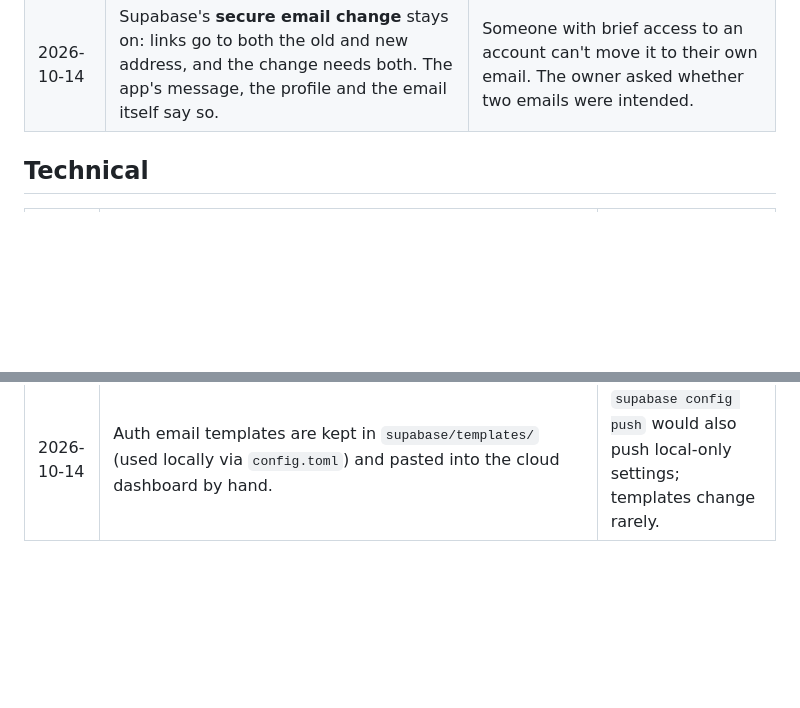
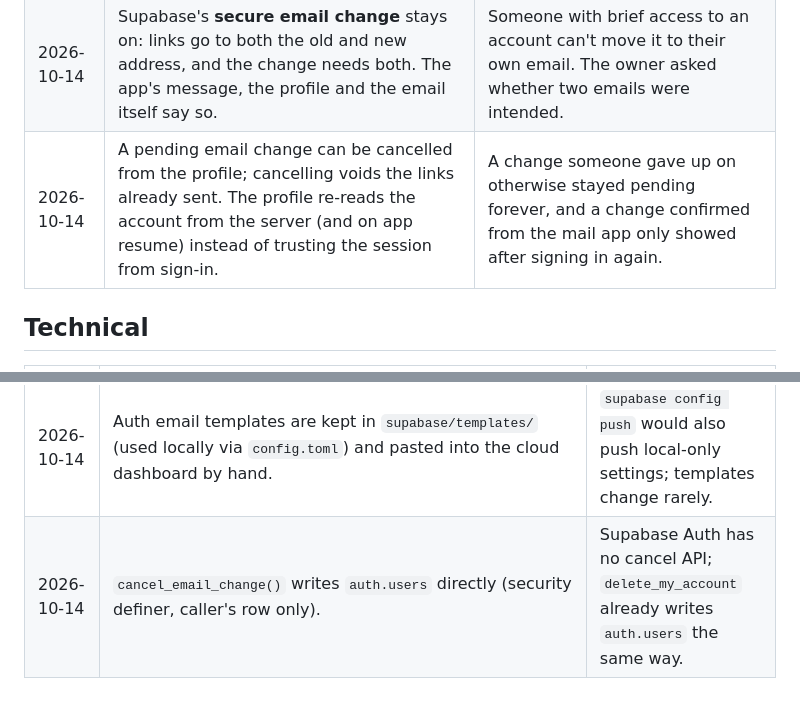
Before and after one commit to kangjin97/project1.0, a Markdown page: docs/ai/decisions.md, 2 parts joined by grey strips. Drawn GitHub-style; blank space fills up the shorter version.

Commit message:
Record cancelling an email change in the spec and decisions
Co-Authored-By: Claude Opus 5.5 <noreply@anthropic.com>

```diff
--- a/docs/ai/decisions.md
+++ b/docs/ai/decisions.md
@@ -52,6 +52,7 @@ Product and technical decisions, with the reason. Newest last. When a decision c
 | 2026-10-12 | Placeholder icon (white calendar + check on blue) until a designed one exists. | Stores need an icon; easy to replace. |
 | 2026-10-09 | The time zone picker lists all IANA zones (including aliases like Asia/Calcutta) with current offsets, searchable by name or offset. | A plain dropdown of ~490 zones is unusable. |
 | 2026-10-14 | Supabase's **secure email change** stays on: links go to both the old and new address, and the change needs both. The app's message, the profile and the email itself say so. | Someone with brief access to an account can't move it to their own email. The owner asked whether two emails were intended. |
+| 2026-10-14 | A pending email change can be cancelled from the profile; cancelling voids the links already sent. The profile re-reads the account from the server (and on app resume) instead of trusting the session from sign-in. | A change someone gave up on otherwise stayed pending forever, and a change confirmed from the mail app only showed after signing in again. |
 
 ## Technical
 
@@ -76,3 +77,4 @@ Product and technical decisions, with the reason. Newest last. When a decision c
 | 2026-10-12 | Backlog and bugs in GitHub Issues (labels `bug`, `feature`, `chore`, `priority:high`; issue forms); branches `fix\|feature\|chore/<n>-name`; PRs say `Closes #n`; CI runs analyze, Dart tests and pgTAP on every PR. | One place for work, linked to code; checks before merge. |
 | 2026-10-13 | Development also happens on a Windows 11 PC. Its Flutter (3.47.6, a git clone of the tag) and Supabase CLI (2.119.0) are pinned to CI's versions; Docker Desktop runs on WSL 2. Same issue → branch → PR workflow; GitHub is the source of truth and each computer keeps its own local database; iOS builds stay on the Mac. Setup: `docs/setup-mac.md`, `docs/setup-windows.md`. | The owner works from both machines; matching CI's versions keeps results the same everywhere. |
 | 2026-10-14 | Auth email templates are kept in `supabase/templates/` (used locally via `config.toml`) and pasted into the cloud dashboard by hand. | `supabase config push` would also push local-only settings; templates change rarely. |
+| 2026-10-14 | `cancel_email_change()` writes `auth.users` directly (security definer, caller's row only). | Supabase Auth has no cancel API; `delete_my_account` already writes `auth.users` the same way. |
```
Also changed, not shown: SPEC.md (+1 -1 lines).
